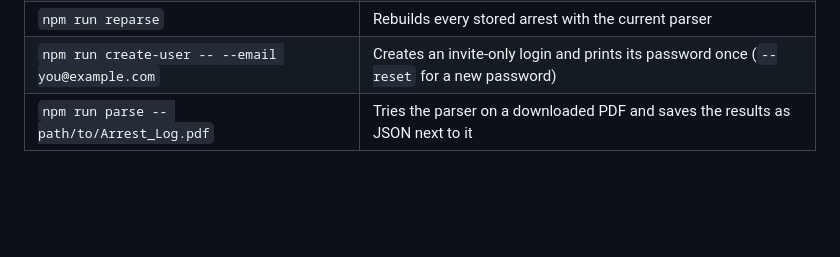
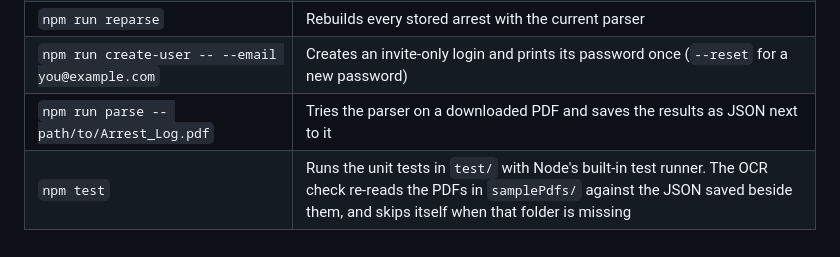
Before and after one commit to boobeh123/Check-Da-Kine, a Markdown page: README.md, the part around the change. Rendered like a GitHub page; blank space fills up the shorter version.

Commit message:
Add npm test to the commands table
Co-Authored-By: Claude Opus 5.5 <noreply@anthropic.com>

```diff
--- a/README.md
+++ b/README.md
@@ -82,3 +82,4 @@ The site and the two scrapers are three services on Railway, all deployed from t
 | `npm run reparse` | Rebuilds every stored arrest with the current parser |
 | `npm run create-user -- --email you@example.com` | Creates an invite-only login and prints its password once (`--reset` for a new password) |
 | `npm run parse -- path/to/Arrest_Log.pdf` | Tries the parser on a downloaded PDF and saves the results as JSON next to it |
+| `npm test` | Runs the unit tests in `test/` with Node's built-in test runner. The OCR check re-reads the PDFs in `samplePdfs/` against the JSON saved beside them, and skips itself when that folder is missing |
```
